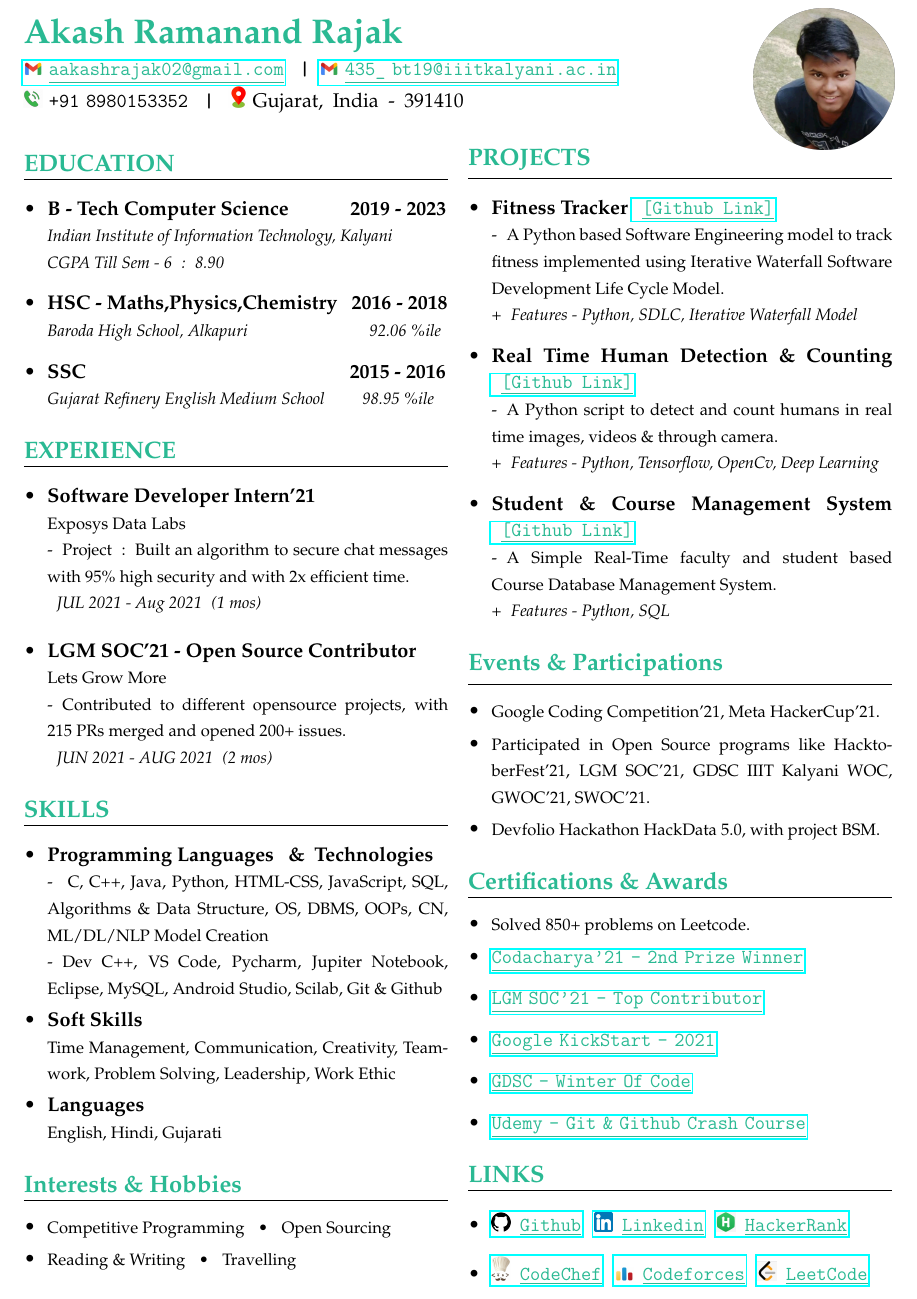
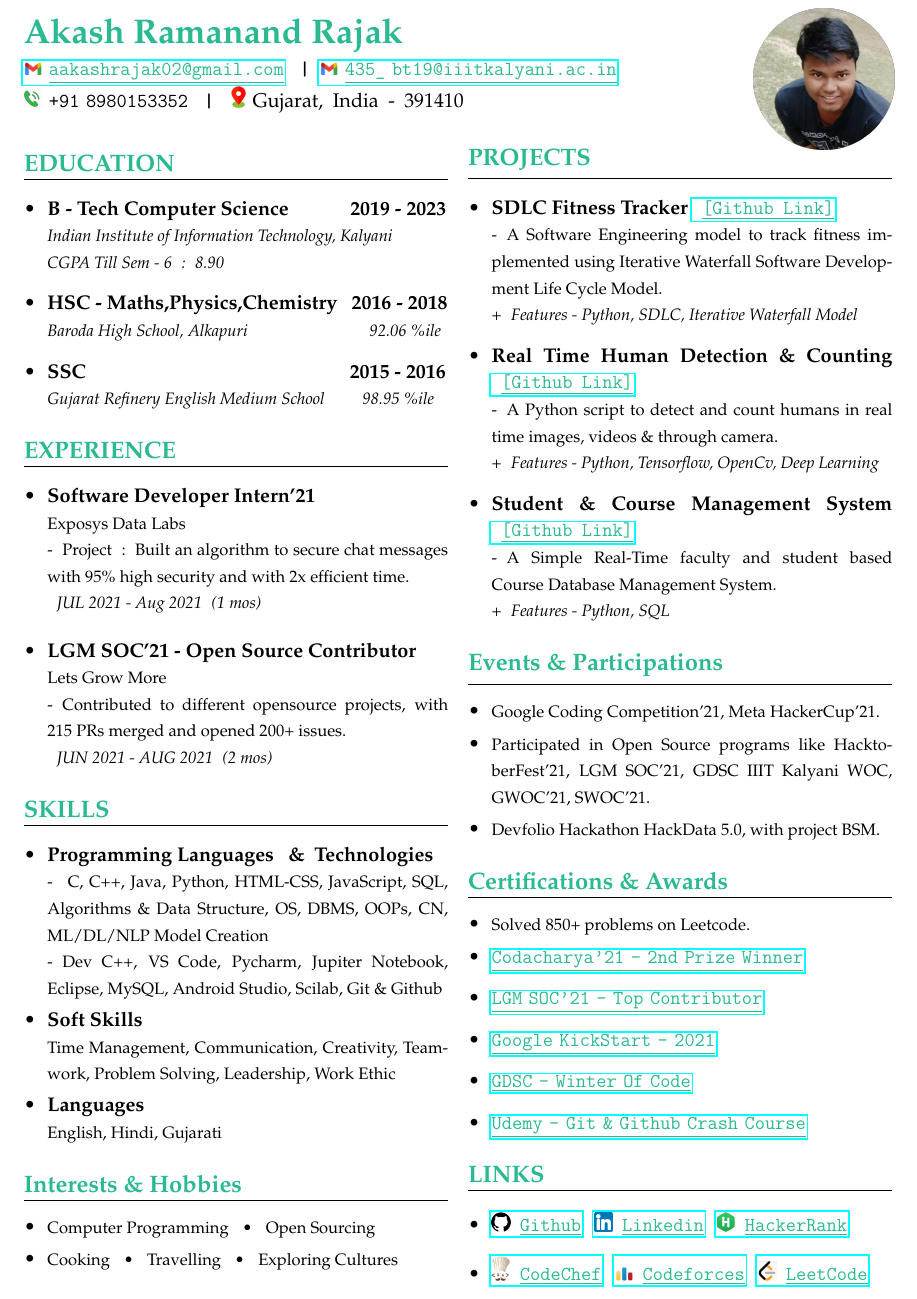
Before and after one commit to akash-rajak/Resume, a LaTeX CV (One Page/Akash_Rajak_Resume.tex): part of the page, cut so that both start at the same text. The pictures show the PDF file One Page/Akash_Rajak_Resume.pdf that the author committed with the source.

Commit message:
Updated Resune

```diff
--- a/One Page/Akash_Rajak_Resume.tex
+++ b/One Page/Akash_Rajak_Resume.tex
@@ -110,11 +110,11 @@
     % ------------ Interest and Hobbies section ---------------
     \csection{\textcolor{turkishgreen}{Interests \& Hobbies}}{\small
         \begin{itemize}
-            \item {\footnotesize Competitive Programming \tob • \tob Open Sourcing}
+            \item {\footnotesize Computer Programming \tob • \tob Open Sourcing}
             %\vspace{-2 mm}
             %\item {\footnotesize }
             \vspace{-2 mm}
-            \item {\footnotesize Reading \& Writing \tob • \tob Travelling}
+            \item {\footnotesize Cooking \tob • \tob Travelling \tob • \tob Exploring Cultures}
             %\vspace{-2 mm}
             %\item {\footnotesize Travelling}
         \end{itemize}
@@ -131,7 +131,7 @@
     \csection{\textcolor{turkishgreen}{PROJECTS}}{\small
         \begin{itemize}
             % PROJECT - 1 ----------------
-            \item \frcontent{\textcolor{black}{Fitness Tracker} \clink{\href{https://github.com/akash-rajak/Fitness-Tracker}{\tob \textcolor{turkishgreen}{\underline{[Github\tob Link]}}}}}{-\tob A Python based Software Engineering model to track fitness implemented using Iterative Waterfall Software Development Life Cycle Model.}{}{+\tob Features - Python, SDLC, Iterative Waterfall Model}
+            \item \frcontent{\textcolor{black}{SDLC Fitness Tracker} \clink{\href{https://github.com/akash-rajak/SDLC-Fitness-Tracker}{\tob \textcolor{turkishgreen}{\underline{[Github\tob Link]}}}}}{-\tob A Software Engineering model to track fitness implemented using Iterative Waterfall Software Development Life Cycle Model.}{}{+\tob Features - Python, SDLC, Iterative Waterfall Model}
 
             %\item \frcontent{\textcolor{black}{Cave Man Game} \clink{\href{https://github.com/akash-rajak/Cave-Man-Game}{\tob \textcolor{turkishgreen}{\underline{[Github\tob Link]}}}}}{-\tob A 2D physics - based adventurous flash game app created using ANDROID STUDIO and with simple graphics.}{}{+\tob Features - Java, Android Studio, Sqlite database}
             %\vspace{-2 mm}
```
Also changed, not shown: One Page/Akash_Rajak_Resume.pdf, 2 other files.
